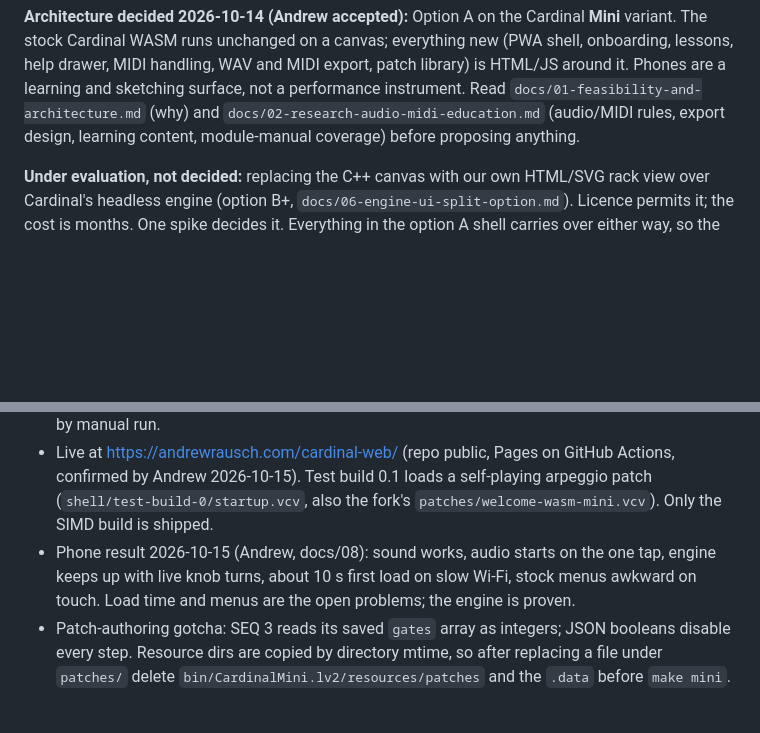
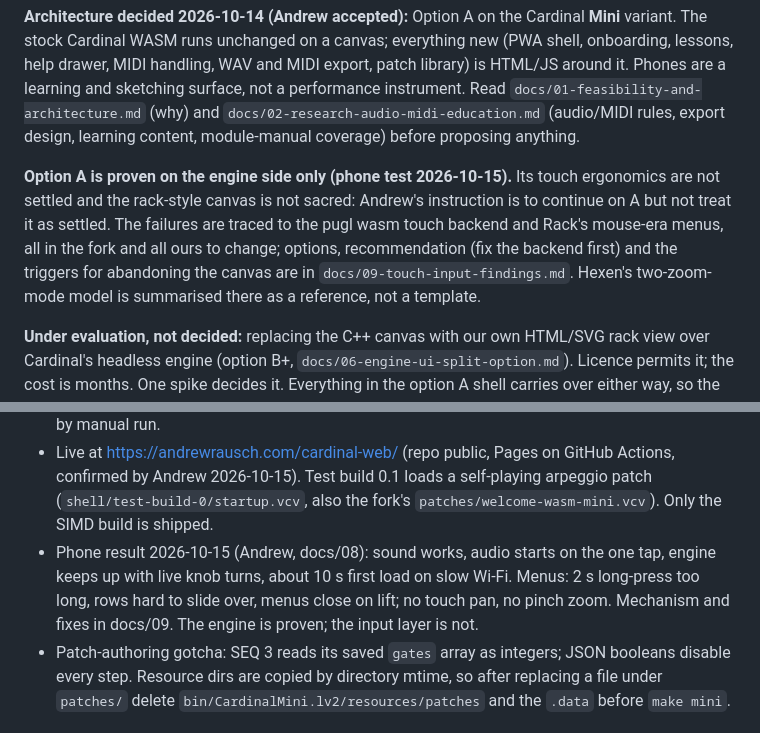
Before and after one commit to rauscha/cardinal-web, a Markdown page: CLAUDE.md, 2 parts joined by grey strips. GitHub-like rendering; blank space fills up the shorter version.

```diff
--- a/CLAUDE.md
+++ b/CLAUDE.md
@@ -15,6 +15,15 @@ learning and sketching surface, not a performance instrument. Read
 `docs/01-feasibility-and-architecture.md` (why) and
 `docs/02-research-audio-midi-education.md` (audio/MIDI rules, export design,
 learning content, module-manual coverage) before proposing anything.
+
+**Option A is proven on the engine side only (phone test 2026-10-15).**
+Its touch ergonomics are not settled and the rack-style canvas is not
+sacred: Andrew's instruction is to continue on A but not treat it as
+settled. The failures are traced to the pugl wasm touch backend and
+Rack's mouse-era menus, all in the fork and all ours to change; options,
+recommendation (fix the backend first) and the triggers for abandoning the
+canvas are in `docs/09-touch-input-findings.md`. Hexen's two-zoom-mode
+model is summarised there as a reference, not a template.
 
 **Under evaluation, not decided:** replacing the C++ canvas with our own
 HTML/SVG rack view over Cardinal's headless engine (option B+,
@@ -98,8 +107,9 @@ Development planning happens in a Claude cloud session in this repo.
   fork's `patches/welcome-wasm-mini.vcv`). Only the SIMD build is shipped.
 - Phone result 2026-10-15 (Andrew, docs/08): sound works, audio starts on
   the one tap, engine keeps up with live knob turns, about 10 s first load
-  on slow Wi-Fi, stock menus awkward on touch. Load time and menus are the
-  open problems; the engine is proven.
+  on slow Wi-Fi. Menus: 2 s long-press too long, rows hard to slide over,
+  menus close on lift; no touch pan, no pinch zoom. Mechanism and fixes in
+  docs/09. The engine is proven; the input layer is not.
 - Patch-authoring gotcha: SEQ 3 reads its saved `gates` array as integers;
   JSON booleans disable every step. Resource dirs are copied by directory
   mtime, so after replacing a file under `patches/` delete
```
Also changed, not shown: docs/09-touch-input-findings.md (added, +240 -0 lines).
